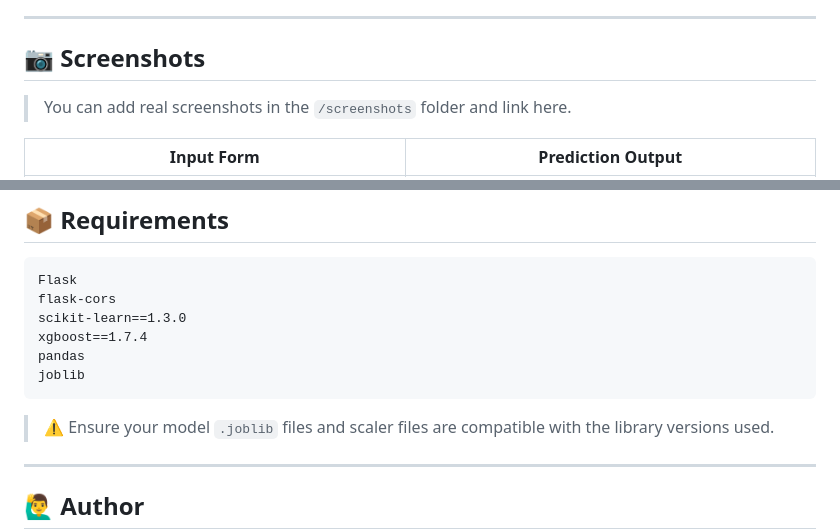
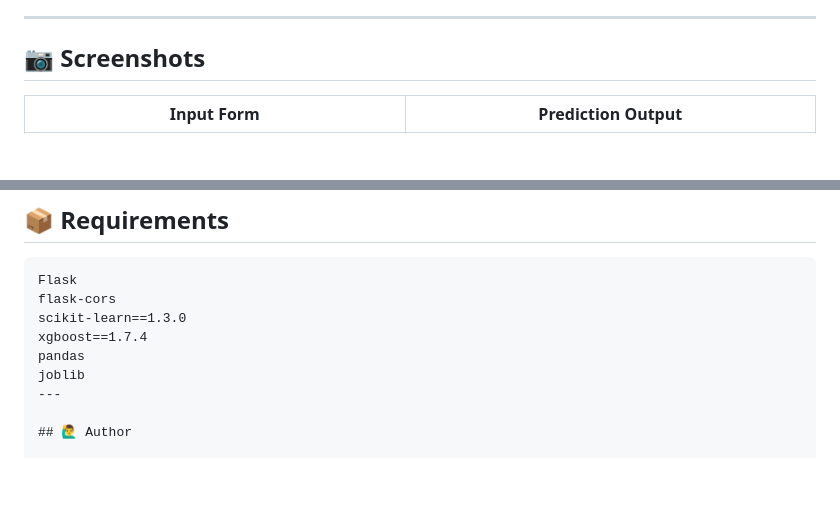
Before and after one commit to SubasishMula2001/Healthcare-Disease-Prediction, a Markdown page: README.md, 2 parts joined by grey strips. Drawn GitHub-style; blank space fills up the shorter version.

````diff
--- a/README.md
+++ b/README.md
@@ -104,8 +104,6 @@ A full-stack machine learning web application that predicts **health insurance p
 
 ## 📷 Screenshots
 
-> You can add real screenshots in the `/screenshots` folder and link here.
-
 | Input Form | Prediction Output |
 |------------|-------------------|
 | ![form](screenshots/form.png) | ![output](screenshots/output.png) |
@@ -159,10 +157,6 @@ scikit-learn==1.3.0
 xgboost==1.7.4
 pandas
 joblib
-```
-
-> ⚠️ Ensure your model `.joblib` files and scaler files are compatible with the library versions used.
-
 ---
 
 ## 🙋‍♂️ Author
````
